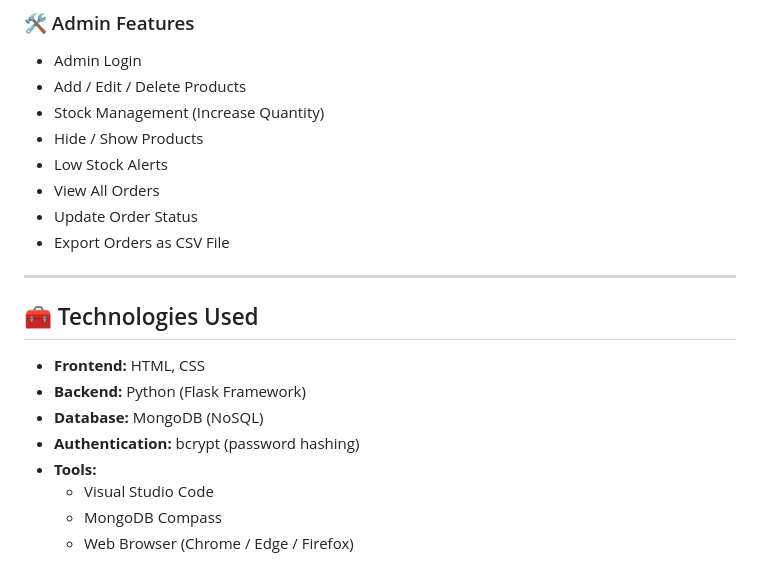
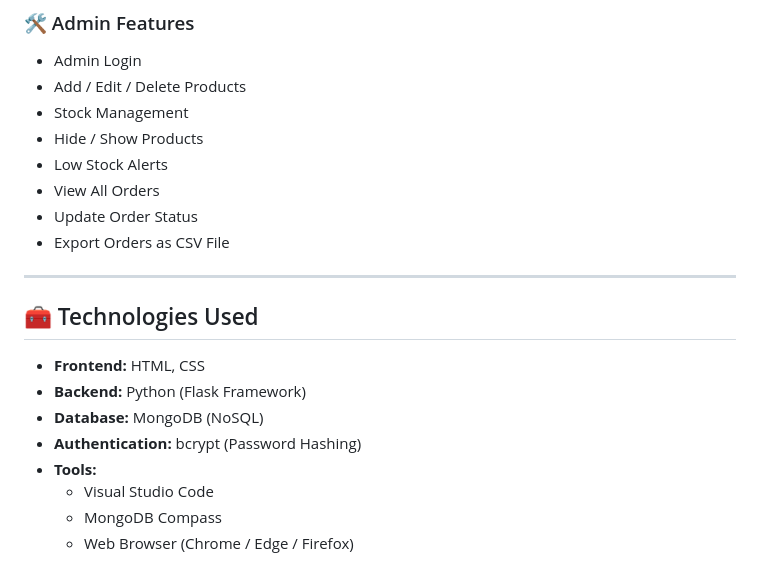
Before and after one commit to SamDevaraja/NeoMart-Smart-Retail-Management-System, a Markdown page: README.md, the part around the change printed below. Rendered like a GitHub page.

```diff
--- a/README.md
+++ b/README.md
@@ -23,7 +23,7 @@ This project is developed for **academic purposes** and is suitable for beginner
 ### 🛠 Admin Features
 - Admin Login
 - Add / Edit / Delete Products
-- Stock Management (Increase Quantity)
+- Stock Management
 - Hide / Show Products
 - Low Stock Alerts
 - View All Orders
@@ -37,7 +37,7 @@ This project is developed for **academic purposes** and is suitable for beginner
 - **Frontend:** HTML, CSS
 - **Backend:** Python (Flask Framework)
 - **Database:** MongoDB (NoSQL)
-- **Authentication:** bcrypt (password hashing)
+- **Authentication:** bcrypt (Password Hashing)
 - **Tools:**
   - Visual Studio Code
   - MongoDB Compass
```
Also changed, not shown: other parts of README.md (+91 -103 lines).
